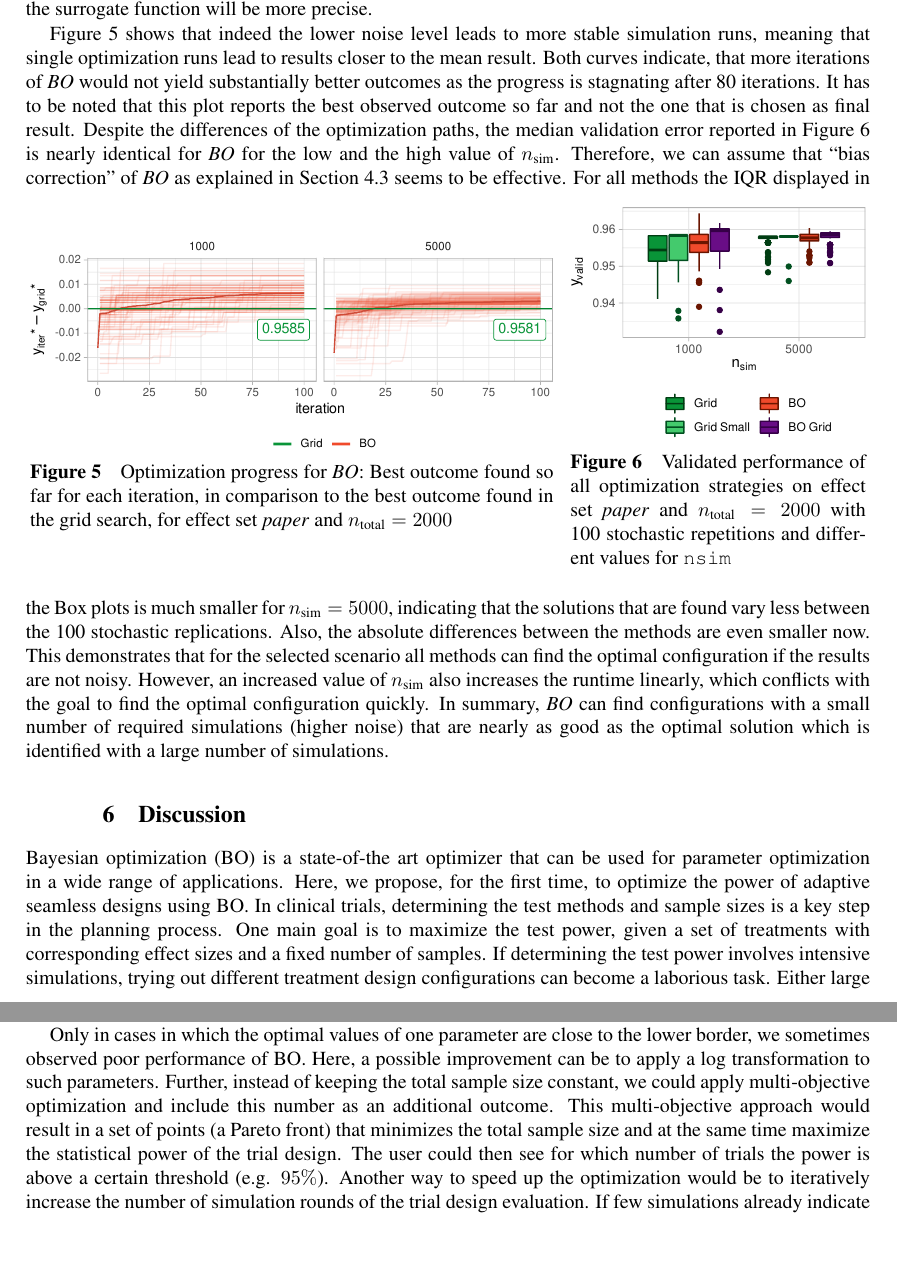
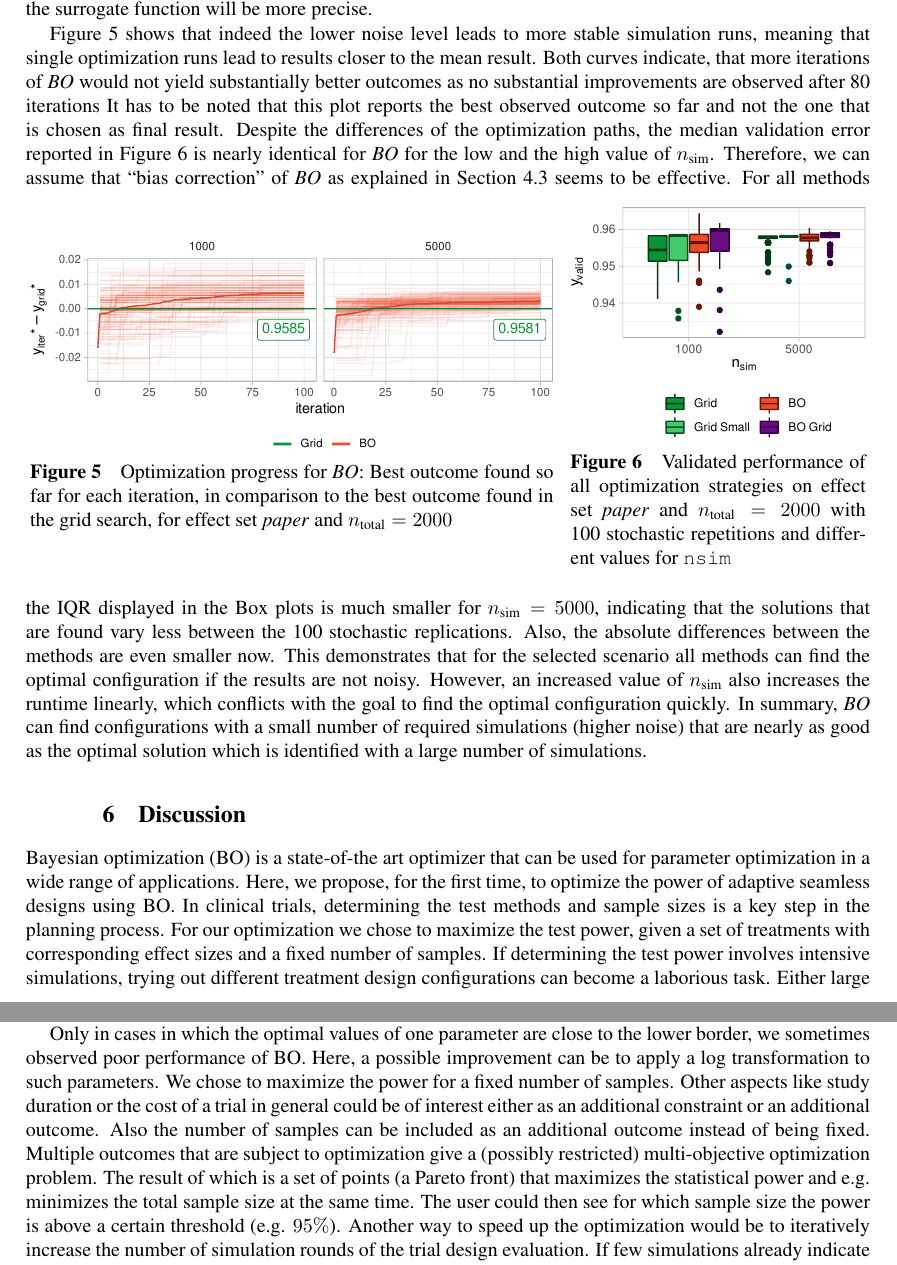
Before and after one commit to jakob-r/mbo_asd, a LaTeX document (main.tex): two parts of pages 15 and 16 of 18, joined at a grey line, cut so that both start at the same text, the shorter picture padded with empty space. Compiled offline with pdfLaTeX.

Commit message:
tf notes

```diff
--- a/main.tex
+++ b/main.tex
@@ -826,7 +825,7 @@ For the exhaustive \emph{Grid}, we expect that the decreased noise leads to fewe
 \emph{BO} should profit as well from a less noisy objective function since the predictions of the surrogate function will be more precise.
 
 Figure~\ref{fig:plot_opt_path_5000} shows that indeed the lower noise level leads to more stable simulation runs, meaning that single optimization runs lead to results closer to the mean result.
-Both curves indicate, that more iterations of \emph{BO} would not yield substantially better outcomes as the progress is stagnating after 80 iterations.
+Both curves indicate, that more iterations of \emph{BO} would not yield substantially better outcomes as no substantial improvements are observed after 80 iterations
 It has to be noted that this plot reports the best observed outcome so far and not the one that is chosen as final result.
 %So on the left side of Figure~\ref{fig:plot_opt_path_5000}, we see more curves that observed overoptimistic outcomes in comparison the the right side.
 %Ideally, the choice of the final point should not be influenced by these overoptimistic observations for \emph{BO} as explained in Section~\ref{ssec:best_point}, as the final point is determined by the surrogates mean prediction.
@@ -873,7 +872,8 @@ In summary, \emph{BO} can find configurations with a small number of required si
 Bayesian optimization (BO) is a state-of-the art optimizer that can be used for parameter optimization in a wide range of applications.
 Here, we propose, for the first time, to optimize the power of adaptive seamless designs using BO.
 In clinical trials, determining the test methods and sample sizes is a key step in the planning process.
-One main goal is to maximize the test power, given a set of treatments with corresponding effect sizes and a fixed number of samples.
+For our optimization we chose to maximize the test power, given a set of treatments with corresponding effect sizes and a fixed number of samples.
+%FIXME: TF: Sollten wir hier nochmal explizit auf alternative objectives wie study duration eingehen?
 If determining the test power involves intensive simulations, trying out different treatment design configurations can become a laborious task.
 Either large computational resources are required for an exhaustive investigation of all the different configurations, or a tedious manual trial-and-error process is required.
 
@@ -881,14 +881,18 @@ In this paper we analyzed if BO can quickly find an adaptive seamless design wit
 For various sets of treatment effect sizes and total sample sizes, BO was able to find competitive designs in a fraction of the time.
 In contrast to grid search, BO was able to account for stochasticity in the metric that should be optimized.
 %In addition to results in other research fields, our results underline that BO is a powerful method for finding optimal configurations for problems that fit the black-box definition.
-Therefore, the application of BO to clinical trial design selection in general seems promising. The same concept could be applied for subgroup selection in adaptive enrichment designs, which make use of interim data in selecting the target population for the remainder of the trial~\citep{burnett_adaptive_2020}.
+Therefore, the application of BO to clinical trial design selection in general seems promising.
+The same concept could be applied for subgroup selection in adaptive enrichment designs, which make use of interim data in selecting the target population for the remainder of the trial~\citep{burnett_adaptive_2020}.
 
 % subsection Outlook
 Only in cases in which the optimal values of one parameter are close to the lower border, we sometimes observed poor performance of BO.
 Here, a possible improvement can be to apply a log transformation to such parameters. % in the future.
-Further, instead of keeping the total sample size constant, we could apply multi-objective optimization and include this number as an additional outcome.
-This multi-objective approach would result in a set of points (a Pareto front) that minimizes the total sample size and at the same time maximize the statistical power of the trial design.
-The user could then see for which number of trials the power is above a certain threshold (e.g. $95\%$).
+We chose to maximize the power for a fixed number of samples.
+Other aspects like study duration or the cost of a trial in general could be of interest either as an additional constraint or an additional outcome.
+Also the number of samples can be included as an additional outcome instead of being fixed.
+Multiple outcomes that are subject to optimization give a (possibly restricted) multi-objective optimization problem.
+The result of which is a set of points (a Pareto front) that maximizes the statistical power and e.g. minimizes the total sample size at the same time.
+The user could then see for which sample size the power is above a certain threshold (e.g. $95\%$).
 Another way to speed up the optimization would be to iteratively increase the number of simulation rounds of the trial design evaluation.
 If few simulations already indicate a bad outcome for a configuration then additional simulation rounds are not necessary.
 Such a procedure can be guided by statistical testing and is already common in machine learning under the terms \emph{racing} or \emph{multi-fidelity optimization}.
```
Also changed, not shown: main.tex (19 more changed lines).
